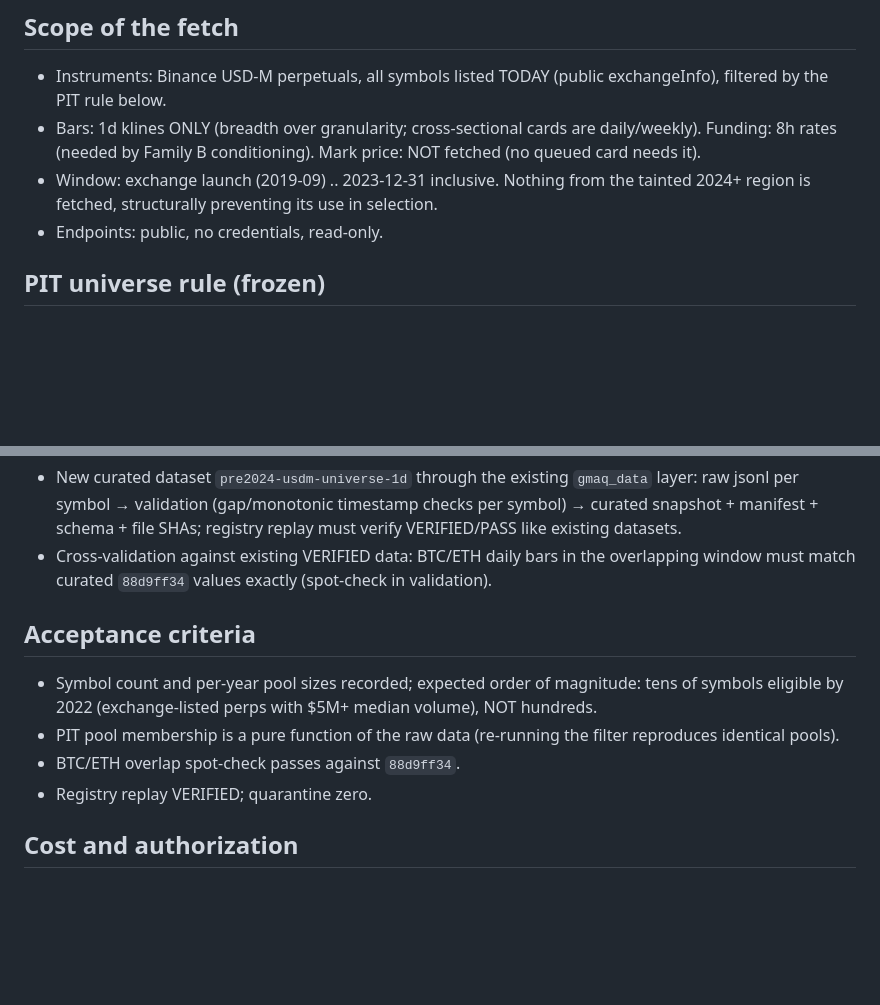
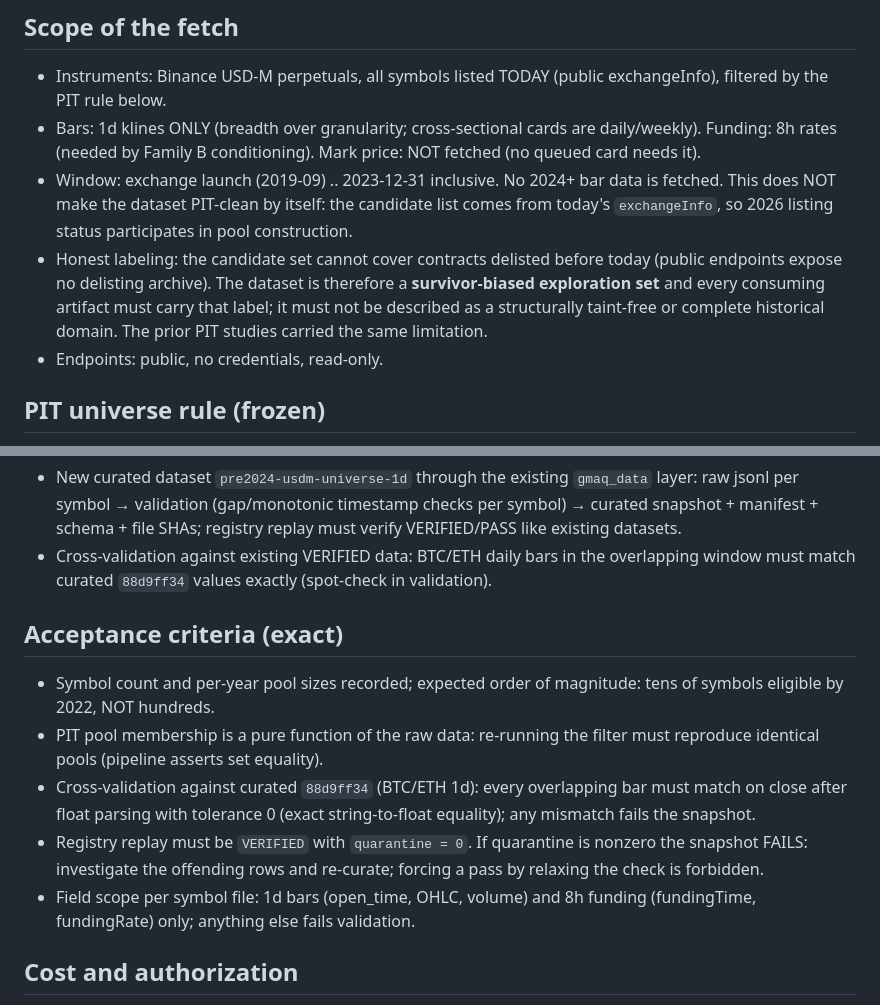
Before and after one commit to jojo232386/global-quant, a Markdown page: research/data/PRE2024_UNIVERSE_RULE_DRAFT.md, 2 parts joined by grey strips. Drawn GitHub-style; blank space fills up the shorter version.

Commit message:
docs: adopt review fixes for the universe rule draft
Drop the 'structurally taint-free' claim: the candidate list comes from
today's exchangeInfo, so the dataset is labeled a survivor-biased
exploration set. Tighten acceptance into exact checks: byte-level
BTC/ETH cross-validation, set-equality PIT pool reproduction, explicit
quarantine failure semantics, and a closed field scope.

```diff
--- a/research/data/PRE2024_UNIVERSE_RULE_DRAFT.md
+++ b/research/data/PRE2024_UNIVERSE_RULE_DRAFT.md
@@ -20,9 +20,16 @@ data source, no new governance.
 - Bars: 1d klines ONLY (breadth over granularity; cross-sectional cards
   are daily/weekly). Funding: 8h rates (needed by Family B conditioning).
   Mark price: NOT fetched (no queued card needs it).
-- Window: exchange launch (2019-09) .. 2023-12-31 inclusive. Nothing from
-  the tainted 2024+ region is fetched, structurally preventing its use in
-  selection.
+- Window: exchange launch (2019-09) .. 2023-12-31 inclusive. No 2024+
+  bar data is fetched. This does NOT make the dataset PIT-clean by itself:
+  the candidate list comes from today's `exchangeInfo`, so 2026 listing
+  status participates in pool construction.
+- Honest labeling: the candidate set cannot cover contracts delisted
+  before today (public endpoints expose no delisting archive). The
+  dataset is therefore a **survivor-biased exploration set** and every
+  consuming artifact must carry that label; it must not be described as
+  a structurally taint-free or complete historical domain. The prior PIT
+  studies carried the same limitation.
 - Endpoints: public, no credentials, read-only.
 
 ## PIT universe rule (frozen)
@@ -54,15 +61,20 @@ data source, no new governance.
   the overlapping window must match curated `88d9ff34` values exactly
   (spot-check in validation).
 
-## Acceptance criteria
+## Acceptance criteria (exact)
 
 - Symbol count and per-year pool sizes recorded; expected order of
-  magnitude: tens of symbols eligible by 2022 (exchange-listed perps with
-  $5M+ median volume), NOT hundreds.
-- PIT pool membership is a pure function of the raw data (re-running the
-  filter reproduces identical pools).
-- BTC/ETH overlap spot-check passes against `88d9ff34`.
-- Registry replay VERIFIED; quarantine zero.
+  magnitude: tens of symbols eligible by 2022, NOT hundreds.
+- PIT pool membership is a pure function of the raw data: re-running the
+  filter must reproduce identical pools (pipeline asserts set equality).
+- Cross-validation against curated `88d9ff34` (BTC/ETH 1d): every
+  overlapping bar must match on close after float parsing with tolerance
+  0 (exact string-to-float equality); any mismatch fails the snapshot.
+- Registry replay must be `VERIFIED` with `quarantine = 0`. If quarantine
+  is nonzero the snapshot FAILS: investigate the offending rows and
+  re-curate; forcing a pass by relaxing the check is forbidden.
+- Field scope per symbol file: 1d bars (open_time, OHLC, volume) and 8h
+  funding (fundingTime, fundingRate) only; anything else fails validation.
 
 ## Cost and authorization
 
```
